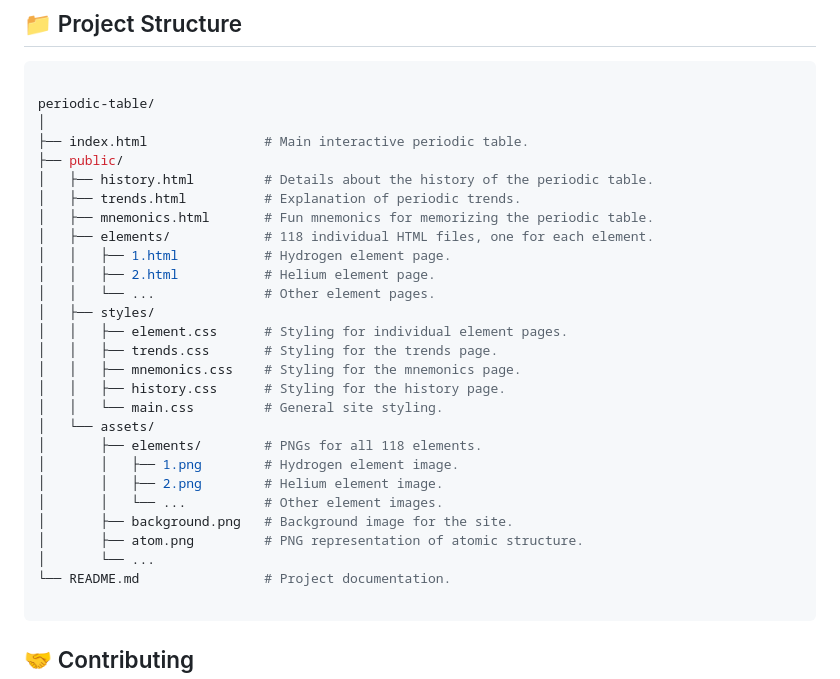
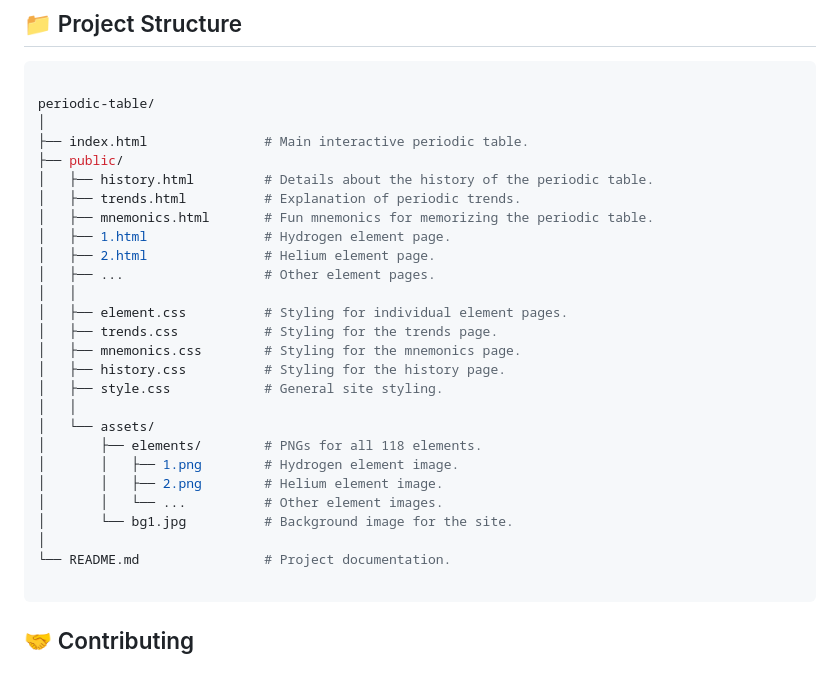
Before and after one commit to Ayush07571/periodic-table, a Markdown page: README.md, the part around the change. Drawn GitHub-style.

````diff
--- a/README.md
+++ b/README.md
@@ -62,24 +62,23 @@ periodic-table/
 │   ├── history.html         # Details about the history of the periodic table.
 │   ├── trends.html          # Explanation of periodic trends.
 │   ├── mnemonics.html       # Fun mnemonics for memorizing the periodic table.
-│   ├── elements/            # 118 individual HTML files, one for each element.
-│   │   ├── 1.html           # Hydrogen element page.
-│   │   ├── 2.html           # Helium element page.
-│   │   └── ...              # Other element pages.
-│   ├── styles/
-│   │   ├── element.css      # Styling for individual element pages.
-│   │   ├── trends.css       # Styling for the trends page.
-│   │   ├── mnemonics.css    # Styling for the mnemonics page.
-│   │   ├── history.css      # Styling for the history page.
-│   │   └── main.css         # General site styling.
+│   ├── 1.html               # Hydrogen element page.
+│   ├── 2.html               # Helium element page.
+│   ├── ...                  # Other element pages.
+│   │
+│   ├── element.css          # Styling for individual element pages.
+│   ├── trends.css           # Styling for the trends page.
+│   ├── mnemonics.css        # Styling for the mnemonics page.
+│   ├── history.css          # Styling for the history page.
+│   ├── style.css            # General site styling.
+│   │
 │   └── assets/
 │       ├── elements/        # PNGs for all 118 elements.
 │       │   ├── 1.png        # Hydrogen element image.
 │       │   ├── 2.png        # Helium element image.
 │       │   └── ...          # Other element images.
-│       ├── background.png   # Background image for the site.
-│       ├── atom.png         # PNG representation of atomic structure.
-│       └── ...
+│       └── bg1.jpg          # Background image for the site.
+│
 └── README.md                # Project documentation.
 
 ```
````
